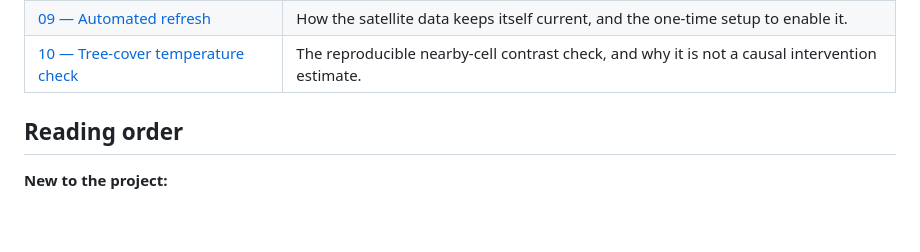
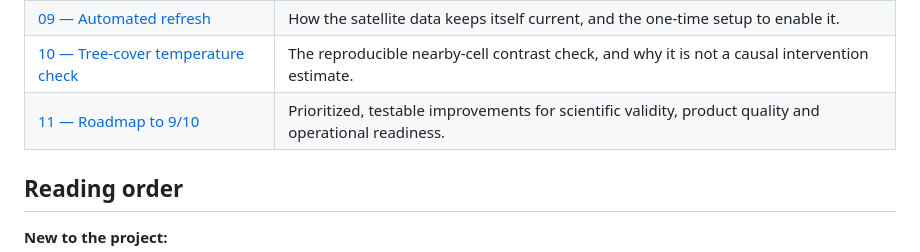
Before and after one commit to ankamteja/urban-heat-island-mitigation-simulation, a Markdown page: docs/README.md, the part around the change. GitHub-like rendering; blank space fills up the shorter version.

Commit message:
Add roadmap for outstanding project quality

```diff
--- a/docs/README.md
+++ b/docs/README.md
@@ -31,6 +31,7 @@ planning assumptions, not measurements. See [08 — Limitations](./08-limitation
 | [08 — Limitations](./08-limitations.md) | Which numbers are measurements and which are assumptions. |
 | [09 — Automated refresh](./09-automated-refresh.md) | How the satellite data keeps itself current, and the one-time setup to enable it. |
 | [10 — Tree-cover temperature check](./10-tree-cover-check.md) | The reproducible nearby-cell contrast check, and why it is not a causal intervention estimate. |
+| [11 — Roadmap to 9/10](./11-roadmap-to-9.md) | Prioritized, testable improvements for scientific validity, product quality and operational readiness. |
 
 ## Reading order
 
```
Also changed, not shown: docs/11-roadmap-to-9.md (added, +181 -0 lines).
